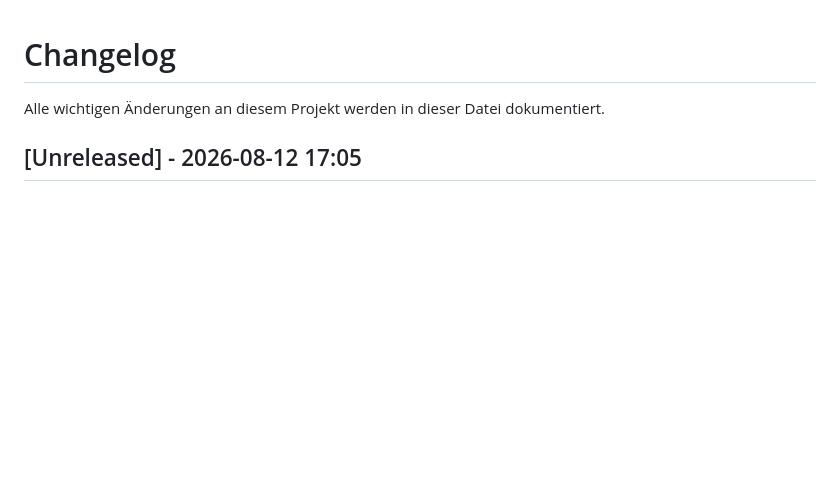
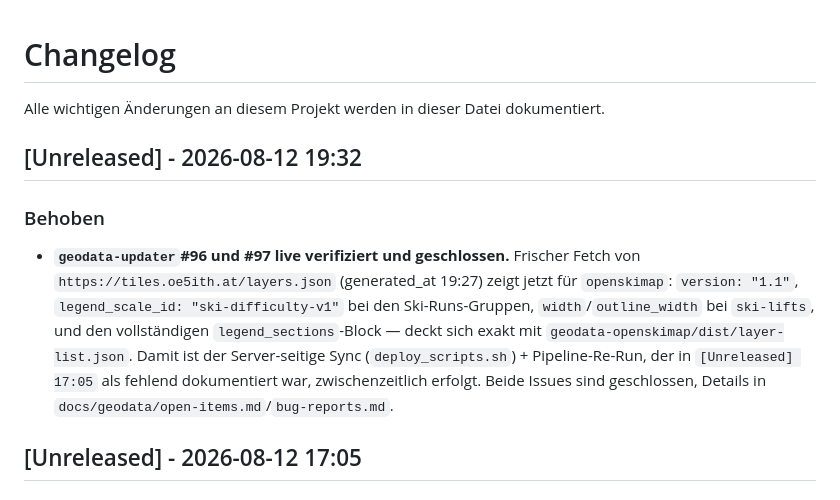
Before and after one commit to brikbrik94/website-v3, a Markdown page: docs/CHANGELOG.md, the part around the change. Rendered like a GitHub page; blank space fills up the shorter version.

```diff
--- a/docs/CHANGELOG.md
+++ b/docs/CHANGELOG.md
@@ -1,6 +1,18 @@
 # Changelog
 
 Alle wichtigen Änderungen an diesem Projekt werden in dieser Datei dokumentiert.
+
+## [Unreleased] - 2026-08-12 19:32
+
+### Behoben
+- **`geodata-updater`#96 und #97 live verifiziert und geschlossen.** Frischer Fetch von
+  `https://tiles.oe5ith.at/layers.json` (generated_at 19:27) zeigt jetzt für `openskimap`:
+  `version: "1.1"`, `legend_scale_id: "ski-difficulty-v1"` bei den Ski-Runs-Gruppen,
+  `width`/`outline_width` bei `ski-lifts`, und den vollständigen `legend_sections`-Block —
+  deckt sich exakt mit `geodata-openskimap/dist/layer-list.json`. Damit ist der Server-seitige
+  Sync (`deploy_scripts.sh`) + Pipeline-Re-Run, der in `[Unreleased] 17:05` als fehlend
+  dokumentiert war, zwischenzeitlich erfolgt. Beide Issues sind geschlossen, Details in
+  `docs/geodata/open-items.md`/`bug-reports.md`.
 
 ## [Unreleased] - 2026-08-12 17:05
 
```
Also changed, not shown: docs/geodata/bug-reports.md (+18 -20 lines), docs/geodata/open-items.md (+31 -30 lines).
